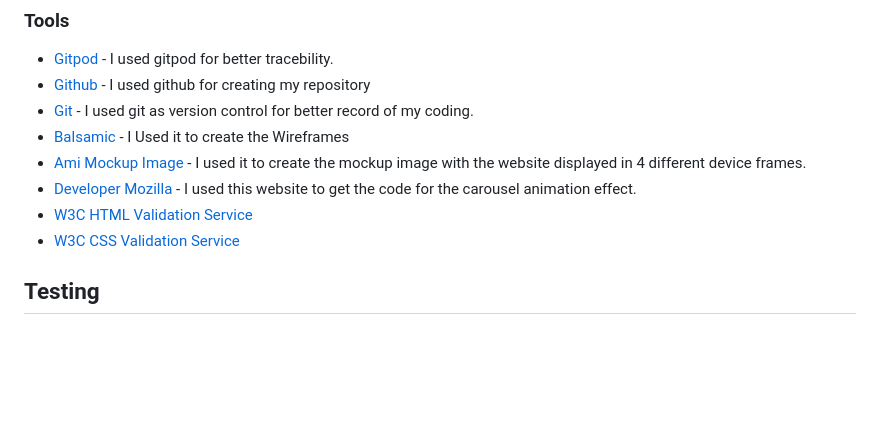
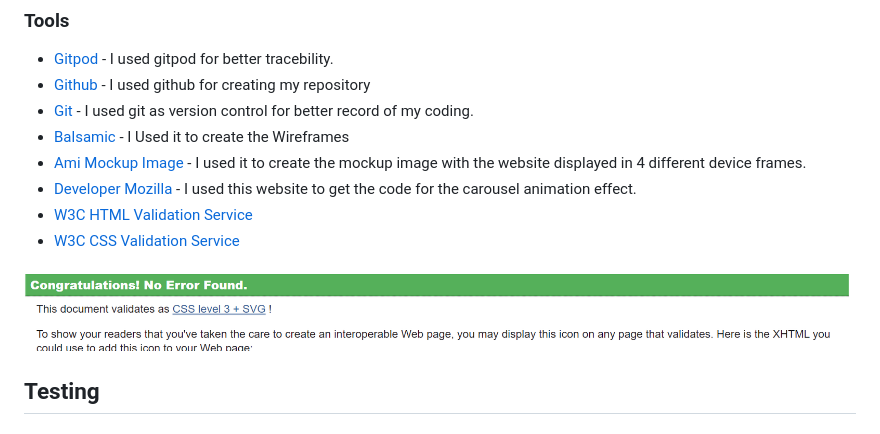
Before and after one commit to JoseMachado-CE/BlasT, a Markdown page: README.md, the part around the change. Rendered like a GitHub page; pictures changed too: assets/images/testing_css.PNG (added); blank space fills up the shorter version.

Commit message:
Updated the README adding the css validation result to README

```diff
--- a/README.md
+++ b/README.md
@@ -150,6 +150,9 @@ On contact, I have added a contact form which structure has been taken from boot
 * [Developer Mozilla](http://developer.mozilla.org) - I used this website to get the code for the carousel animation effect.
 * [W3C HTML Validation Service](https://validator.w3.org/)
 * [W3C CSS Validation Service](https://jigsaw.w3.org/css-validator/)
+
+![CSS Validation](assets/images/testing_css.PNG)
+
 ## Testing
 ### Navigation bar
 
```
